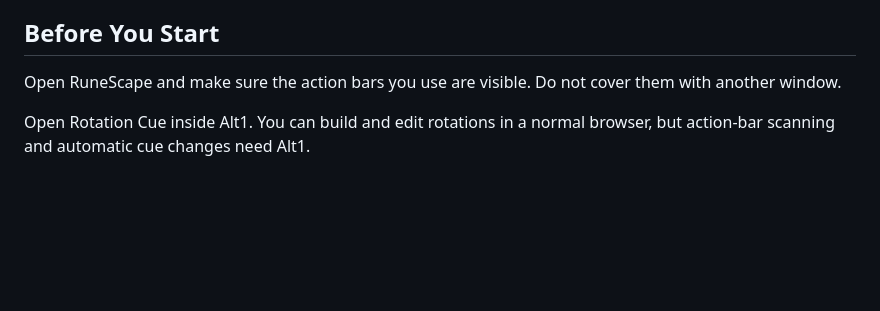
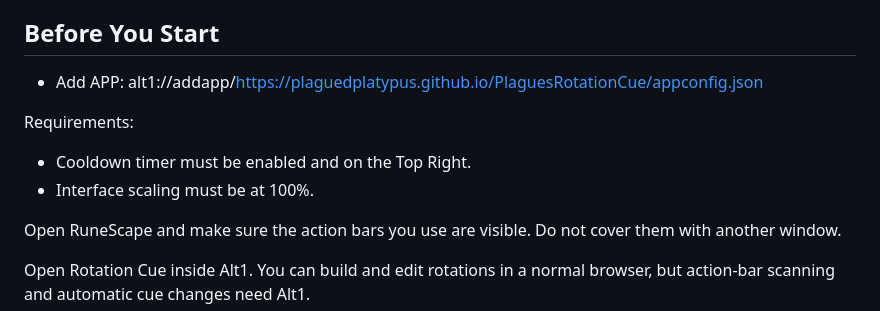
Before and after one commit to plaguedplatypus/PlaguesRotationCue, a Markdown page: README.md, the part around the change. Rendered like a GitHub page; blank space fills up the shorter version.

```diff
--- a/README.md
+++ b/README.md
@@ -17,6 +17,13 @@ Rotation Cue is only a visual aid. It does not press keys or play the game for y
 - Export and import rotations to share them.
 
 ## Before You Start
+
+- Add APP:
+alt1://addapp/https://plaguedplatypus.github.io/PlaguesRotationCue/appconfig.json
+
+Requirements:
+- Cooldown timer must be enabled and on the Top Right.
+- Interface scaling must be at 100%.
 
 Open RuneScape and make sure the action bars you use are visible. Do not cover them with another window.
 
```
